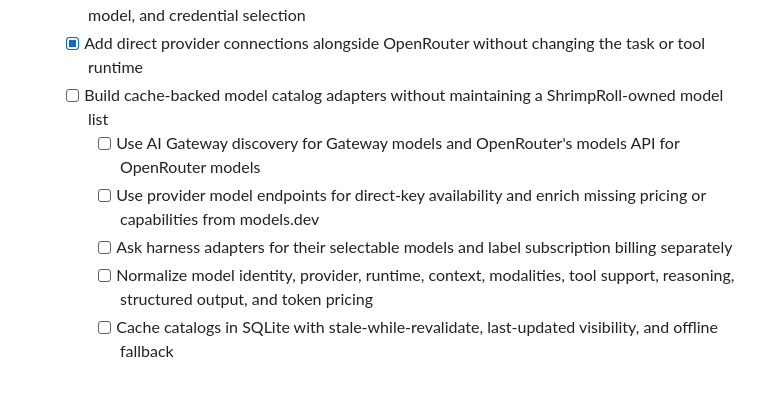
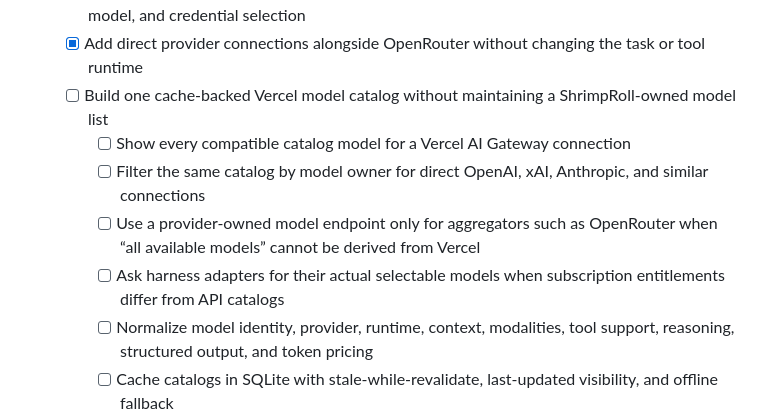
Before and after one commit to stumptowndoug/springroll, a Markdown page: TODO.md, the part around the change. Rendered like a GitHub page; blank space fills up the shorter version.

Commit message:
docs: simplify model catalog strategy

```diff
--- a/TODO.md
+++ b/TODO.md
@@ -117,10 +117,11 @@
   - [ ] Run every provider and harness through the same ShrimpRoll event, persistence, cancellation, and tool-policy conformance suite
   - [ ] Keep model providers behind the ShrimpRoll runner boundary with independent provider, model, and credential selection
   - [x] Add direct provider connections alongside OpenRouter without changing the task or tool runtime
-  - [ ] Build cache-backed model catalog adapters without maintaining a ShrimpRoll-owned model list
-    - [ ] Use AI Gateway discovery for Gateway models and OpenRouter's models API for OpenRouter models
-    - [ ] Use provider model endpoints for direct-key availability and enrich missing pricing or capabilities from models.dev
-    - [ ] Ask harness adapters for their selectable models and label subscription billing separately
+  - [ ] Build one cache-backed Vercel model catalog without maintaining a ShrimpRoll-owned model list
+    - [ ] Show every compatible catalog model for a Vercel AI Gateway connection
+    - [ ] Filter the same catalog by model owner for direct OpenAI, xAI, Anthropic, and similar connections
+    - [ ] Use a provider-owned model endpoint only for aggregators such as OpenRouter when “all available models” cannot be derived from Vercel
+    - [ ] Ask harness adapters for their actual selectable models when subscription entitlements differ from API catalogs
     - [ ] Normalize model identity, provider, runtime, context, modalities, tool support, reasoning, structured output, and token pricing
     - [ ] Cache catalogs in SQLite with stale-while-revalidate, last-updated visibility, and offline fallback
     - [ ] Filter selectable models against each task's required capabilities before saving an override
```
